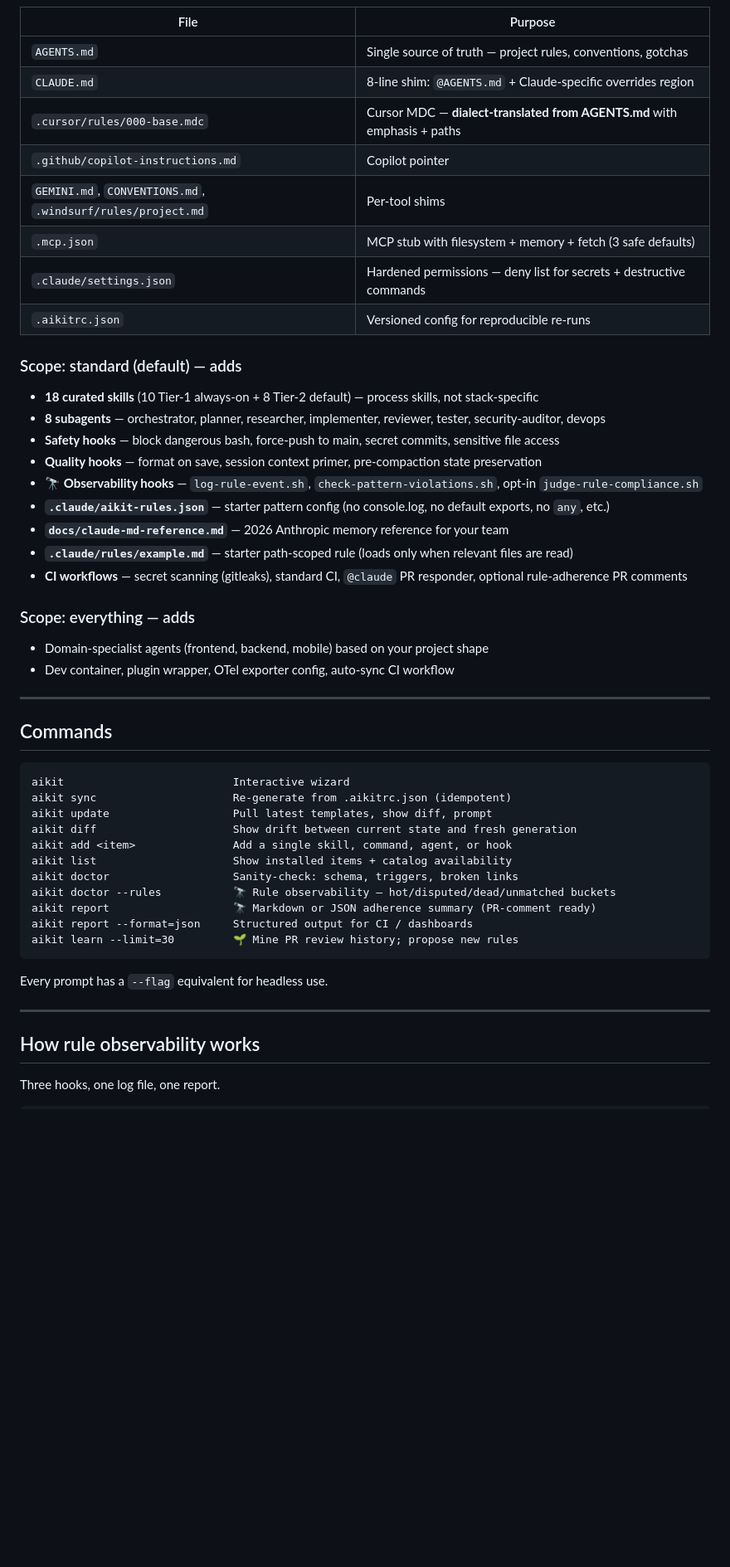
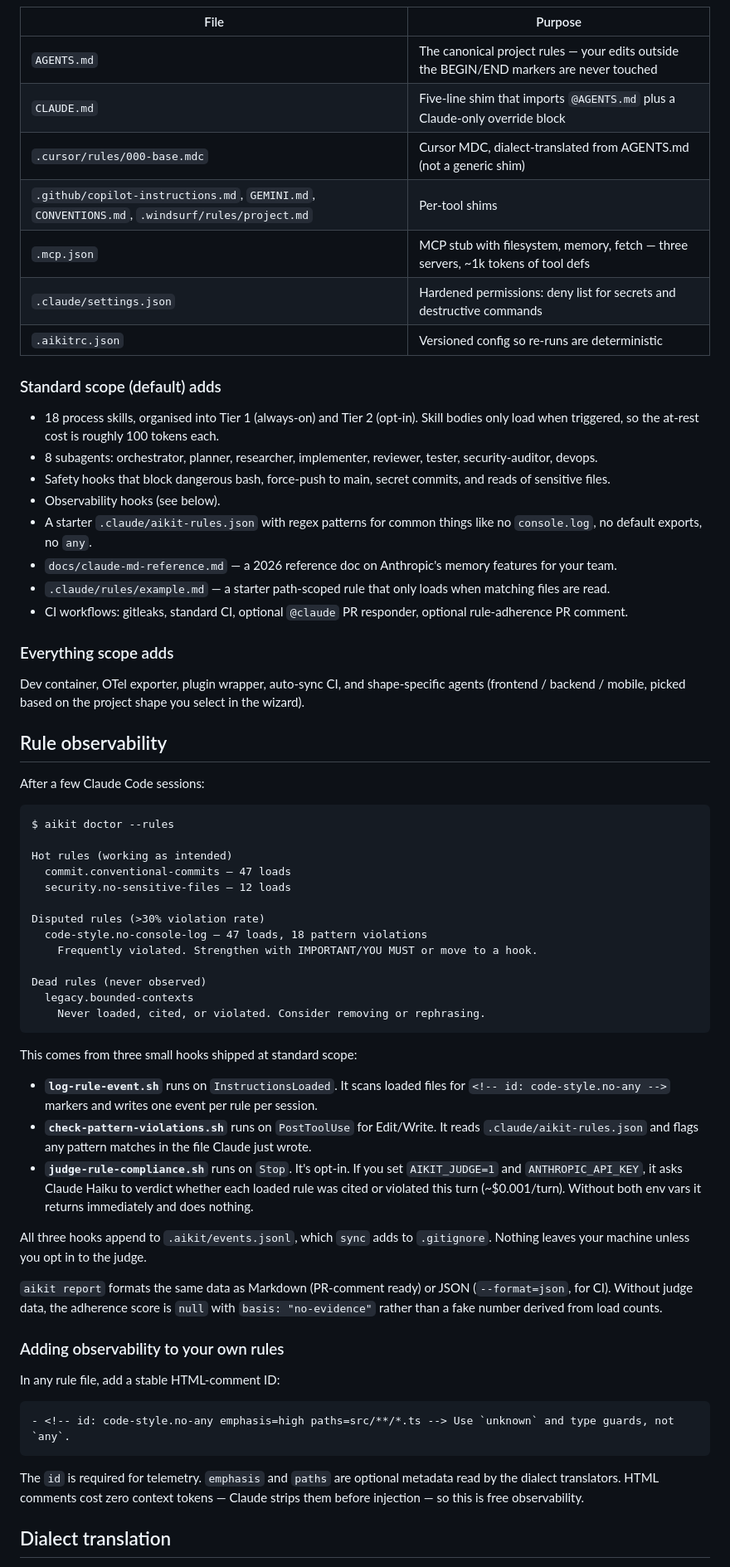
Before and after one commit to Hamad-Center/haac-aikit, a Markdown page: README.md, the part around one of its changes. Shown at 83% size. GitHub-like rendering; blank space fills up the shorter version.

````diff
--- a/README.md
+++ b/README.md
@@ -72,51 +41,67 @@ npx haac-aikit --yes --tools=claude,cursor,copilot --preset=standard
 | File | Purpose |
 |---|---|
-| `AGENTS.md` | Single source of truth — project rules, conventions, gotchas |
-| `CLAUDE.md` | 8-line shim: `@AGENTS.md` + Claude-specific overrides region |
-| `.cursor/rules/000-base.mdc` | Cursor MDC — **dialect-translated from AGENTS.md** with emphasis + paths |
-| `.github/copilot-instructions.md` | Copilot pointer |
-| `GEMINI.md`, `CONVENTIONS.md`, `.windsurf/rules/project.md` | Per-tool shims |
-| `.mcp.json` | MCP stub with filesystem + memory + fetch (3 safe defaults) |
-| `.claude/settings.json` | Hardened permissions — deny list for secrets + destructive commands |
-| `.aikitrc.json` | Versioned config for reproducible re-runs |
+| `AGENTS.md` | The canonical project rules — your edits outside the BEGIN/END markers are never touched |
+| `CLAUDE.md` | Five-line shim that imports `@AGENTS.md` plus a Claude-only override block |
+| `.cursor/rules/000-base.mdc` | Cursor MDC, dialect-translated from AGENTS.md (not a generic shim) |
+| `.github/copilot-instructions.md`, `GEMINI.md`, `CONVENTIONS.md`, `.windsurf/rules/project.md` | Per-tool shims |
+| `.mcp.json` | MCP stub with filesystem, memory, fetch — three servers, ~1k tokens of tool defs |
+| `.claude/settings.json` | Hardened permissions: deny list for secrets and destructive commands |
+| `.aikitrc.json` | Versioned config so re-runs are deterministic |
 
-### Scope: standard (default) — adds
-- **18 curated skills** (10 Tier-1 always-on + 8 Tier-2 default) — process skills, not stack-specific
-- **8 subagents** — orchestrator, planner, researcher, implementer, reviewer, tester, security-auditor, devops
-- **Safety hooks** — block dangerous bash, force-push to main, secret commits, sensitive file access
-- **Quality hooks** — format on save, session context primer, pre-compaction state preservation
-- **🔭 Observability hooks** — `log-rule-event.sh`, `check-pattern-violations.sh`, opt-in `judge-rule-compliance.sh`
-- **`.claude/aikit-rules.json`** — starter pattern config (no console.log, no default exports, no `any`, etc.)
-- **`docs/claude-md-reference.md`** — 2026 Anthropic memory reference for your team
-- **`.claude/rules/example.md`** — starter path-scoped rule (loads only when relevant files are read)
-- **CI workflows** — secret scanning (gitleaks), standard CI, `@claude` PR responder, optional rule-adherence PR comments
+### Standard scope (default) adds
 
-### Scope: everything — adds
-- Domain-specialist agents (frontend, backend, mobile) based on your project shape
-- Dev container, plugin wrapper, OTel exporter config, auto-sync CI workflow
+- 18 process skills, organised into Tier 1 (always-on) and Tier 2 (opt-in). Skill bodies only load when triggered, so the at-rest cost is roughly 100 tokens each.
+- 8 subagents: orchestrator, planner, researcher, implementer, reviewer, tester, security-auditor, devops.
+- Safety hooks that block dangerous bash, force-push to main, secret commits, and reads of sensitive files.
+- Observability hooks (see below).
+- A starter `.claude/aikit-rules.json` with regex patterns for common things like no `console.log`, no default exports, no `any`.
+- `docs/claude-md-reference.md` — a 2026 reference doc on Anthropic's memory features for your team.
+- `.claude/rules/example.md` — a starter path-scoped rule that only loads when matching files are read.
+- CI workflows: gitleaks, standard CI, optional `@claude` PR responder, optional rule-adherence PR comment.
 
----
+### Everything scope adds
 
-## Commands
+Dev container, OTel exporter, plugin wrapper, auto-sync CI, and shape-specific agents (frontend / backend / mobile, picked based on the project shape you select in the wizard).
+
+## Rule observability
+
+After a few Claude Code sessions:
 
 ```
-aikit                          Interactive wizard
-aikit sync                     Re-generate from .aikitrc.json (idempotent)
-aikit update                   Pull latest templates, show diff, prompt
-aikit diff                     Show drift between current state and fresh generation
-aikit add <item>               Add a single skill, command, agent, or hook
-aikit list                     Show installed items + catalog availability
-aikit doctor                   Sanity-check: schema, triggers, broken links
-aikit doctor --rules           🔭 Rule observability — hot/disputed/dead/unmatched buckets
-aikit report                   🔭 Markdown or JSON adherence summary (PR-comment ready)
-aikit report --format=json     Structured output for CI / dashboards
-aikit learn --limit=30         🌱 Mine PR review history; propose new rules
+$ aikit doctor --rules
+
+Hot rules (working as intended)
+  commit.conventional-commits — 47 loads
+  security.no-sensitive-files — 12 loads
+
+Disputed rules (>30% violation rate)
+  code-style.no-console-log — 47 loads, 18 pattern violations
+    Frequently violated. Strengthen with IMPORTANT/YOU MUST or move to a hook.
+
+Dead rules (never observed)
+  legacy.bounded-contexts
+    Never loaded, cited, or violated. Consider removing or rephrasing.
 ```
 
-Every prompt has a `--flag` equivalent for headless use.
+This comes from three small hooks shipped at standard scope:
 
----
+- **`log-rule-event.sh`** runs on `InstructionsLoaded`. It scans loaded files for `<!-- id: code-style.no-any -->` markers and writes one event per rule per session.
+- **`check-pattern-violations.sh`** runs on `PostToolUse` for Edit/Write. It reads `.claude/aikit-rules.json` and flags any pattern matches in the file Claude just wrote.
+- **`judge-rule-compliance.sh`** runs on `Stop`. It's opt-in. If you set `AIKIT_JUDGE=1` and `ANTHROPIC_API_KEY`, it asks Claude Haiku to verdict whether each loaded rule was cited or violated this turn (~$0.001/turn). Without both env vars it returns immediately and does nothing.
 
-## How rule observability works
+All three hooks append to `.aikit/events.jsonl`, which `sync` adds to `.gitignore`. Nothing leaves your machine unless you opt in to the judge.
 
-Three hooks, one log file, one report.
+`aikit report` formats the same data as Markdown (PR-comment ready) or JSON (`--format=json`, for CI). Without judge data, the adherence score is `null` with `basis: "no-evidence"` rather than a fake number derived from load counts.
+
+### Adding observability to your own rules
+
+In any rule file, add a stable HTML-comment ID:
+
+```markdown
+- <!-- id: code-style.no-any emphasis=high paths=src/**/*.ts --> Use `unknown` and type guards, not `any`.
+```
+
+The `id` is required for telemetry. `emphasis` and `paths` are optional metadata read by the dialect translators. HTML comments cost zero context tokens — Claude strips them before injection — so this is free observability.
+
+## Dialect translation
+
````
Also changed, not shown: other parts of README.md (+78 -96 lines).
